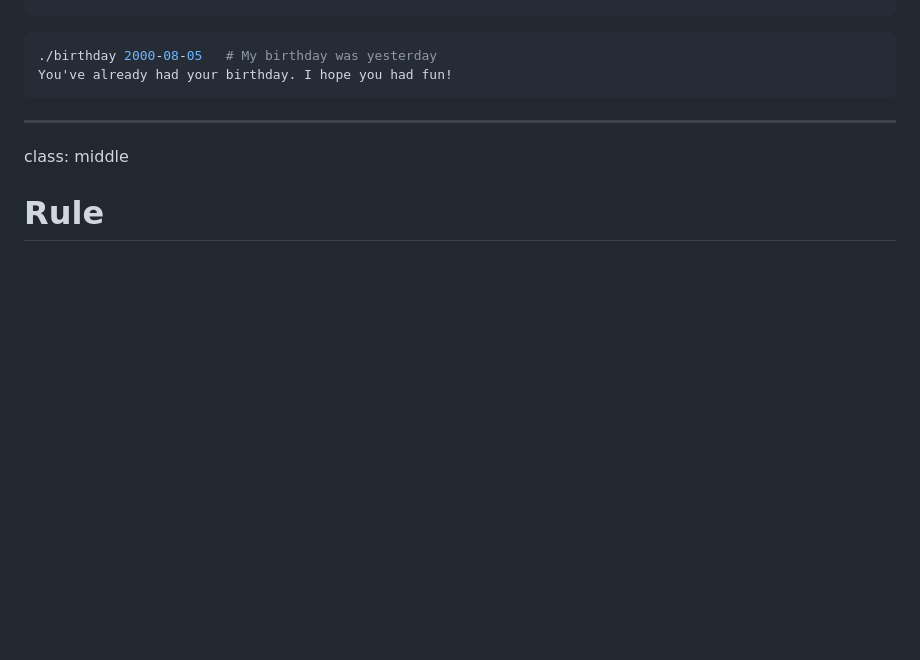
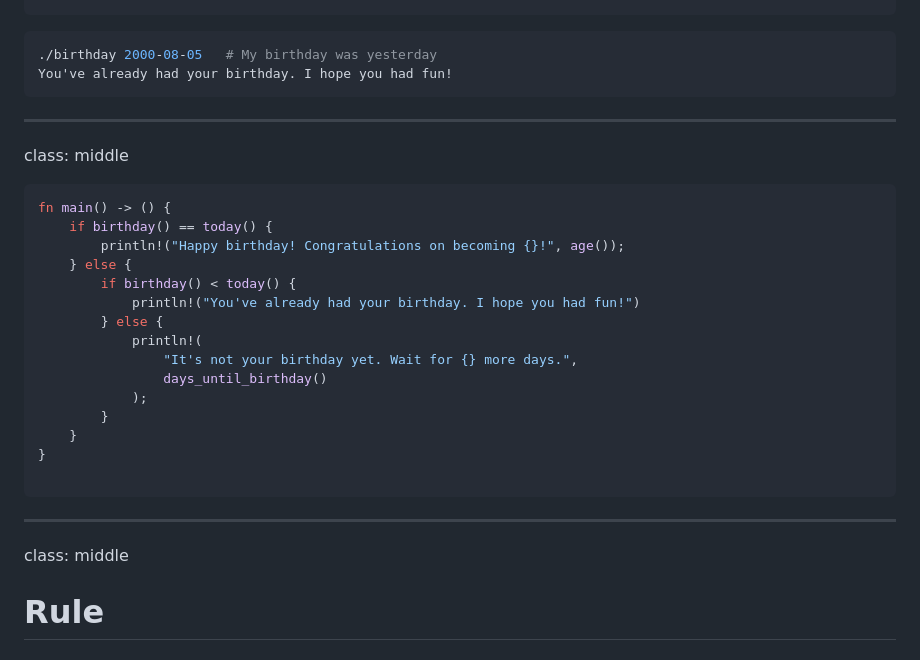
Before and after one commit to zainab-ali/functional-programming-in-rust, a Markdown page: markdown.md, the part around the change. GitHub-like rendering; blank space fills up the shorter version.

Commit message:
Add code example before bug.

````diff
--- a/markdown.md
+++ b/markdown.md
@@ -45,6 +45,25 @@ It's not your birthday yet. Wait for 2 more days.
 ```bash
 ./birthday 2000-08-05   # My birthday was yesterday
 You've already had your birthday. I hope you had fun!
+```
+---
+class: middle
+```rust
+fn main() -> () {
+    if birthday() == today() {
+        println!("Happy birthday! Congratulations on becoming {}!", age());
+    } else {
+        if birthday() < today() {
+            println!("You've already had your birthday. I hope you had fun!")
+        } else {
+            println!(
+                "It's not your birthday yet. Wait for {} more days.",
+                days_until_birthday()
+            );
+        }
+    }
+}
+
 ```
 
 ---
````
